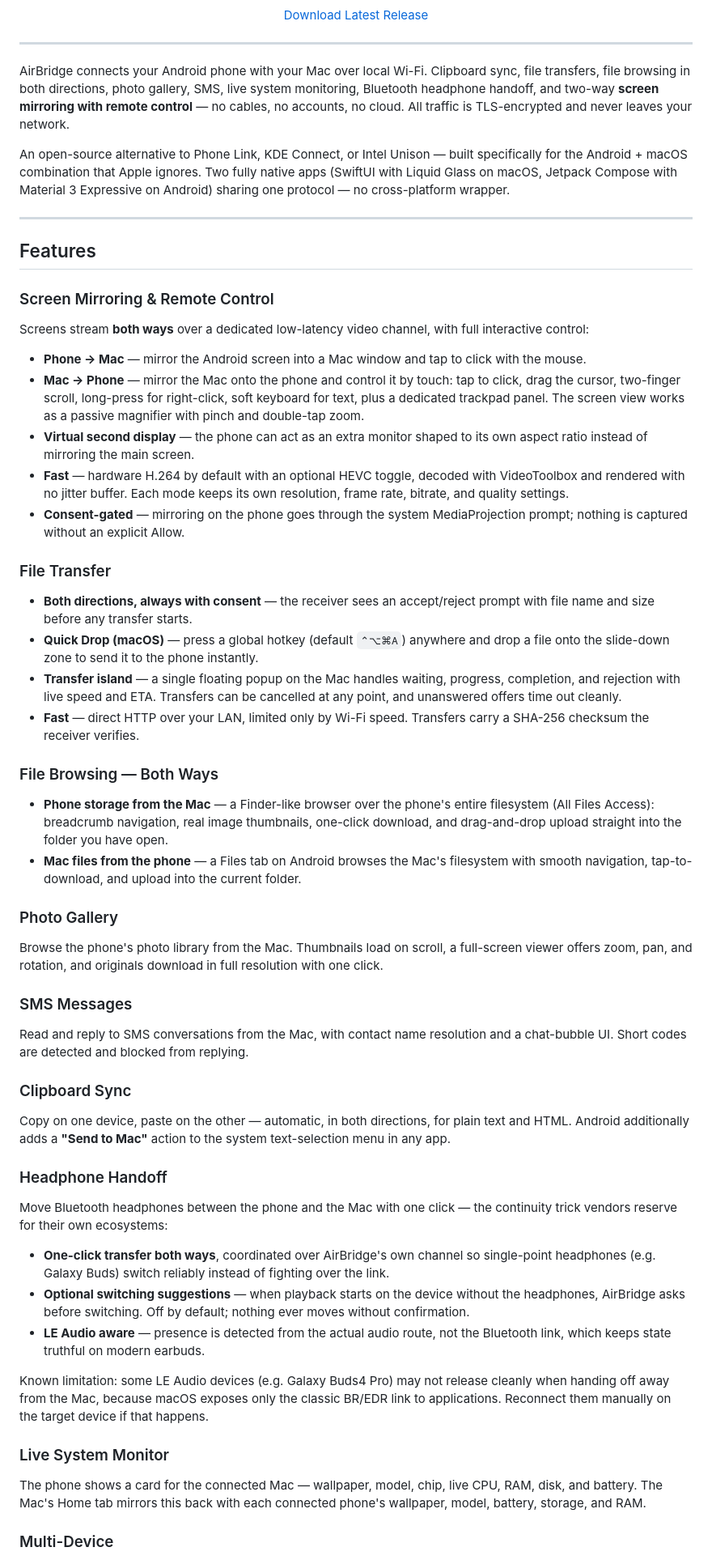
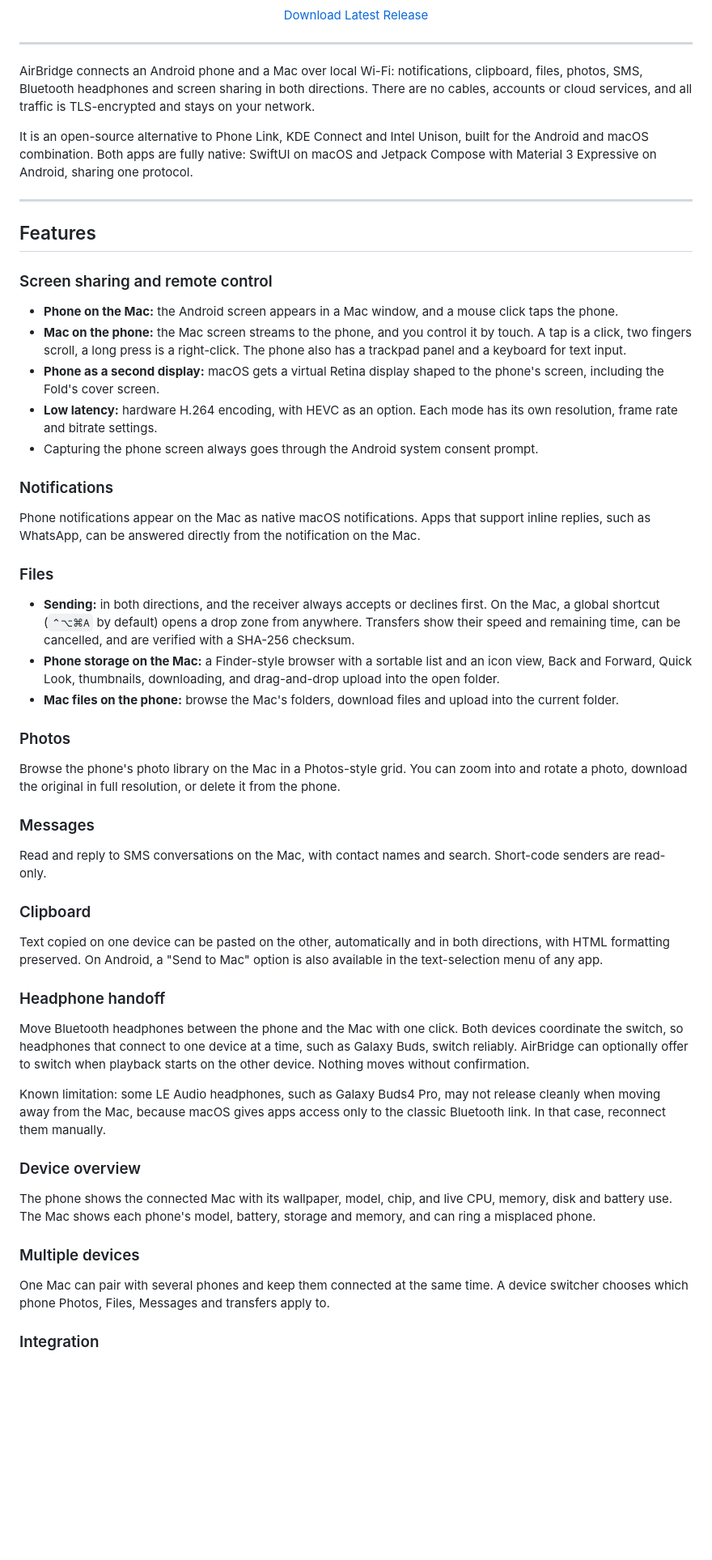
Before and after one commit to negativepl/airbridge, a Markdown page: README.md, the part around one of its changes. Shown at 81% size. Rendered like a GitHub page; blank space fills up the shorter version.

Commit message:
docs: shorter, accurate README; One UI 9 / Android 17 in Tested On, roadmap and FAQ removed
Co-Authored-By: Claude Opus 5.5 <noreply@anthropic.com>

```diff
--- a/README.md
+++ b/README.md
@@ -23,61 +23,57 @@
 
 ---
 
-AirBridge connects your Android phone with your Mac over local Wi-Fi. Clipboard sync, file transfers, file browsing in both directions, photo gallery, SMS, live system monitoring, Bluetooth headphone handoff, and two-way **screen mirroring with remote control** — no cables, no accounts, no cloud. All traffic is TLS-encrypted and never leaves your network.
+AirBridge connects an Android phone and a Mac over local Wi-Fi: notifications, clipboard, files, photos, SMS, Bluetooth headphones and screen sharing in both directions. There are no cables, accounts or cloud services, and all traffic is TLS-encrypted and stays on your network.
 
-An open-source alternative to Phone Link, KDE Connect, or Intel Unison — built specifically for the Android + macOS combination that Apple ignores. Two fully native apps (SwiftUI with Liquid Glass on macOS, Jetpack Compose with Material 3 Expressive on Android) sharing one protocol — no cross-platform wrapper.
+It is an open-source alternative to Phone Link, KDE Connect and Intel Unison, built for the Android and macOS combination. Both apps are fully native: SwiftUI on macOS and Jetpack Compose with Material 3 Expressive on Android, sharing one protocol.
 
 ---
 
 ## Features
 
-### Screen Mirroring & Remote Control
+### Screen sharing and remote control
 
-Screens stream **both ways** over a dedicated low-latency video channel, with full interactive control:
+- **Phone on the Mac:** the Android screen appears in a Mac window, and a mouse click taps the phone.
+- **Mac on the phone:** the Mac screen streams to the phone, and you control it by touch. A tap is a click, two fingers scroll, a long press is a right-click. The phone also has a trackpad panel and a keyboard for text input.
+- **Phone as a second display:** macOS gets a virtual Retina display shaped to the phone's screen, including the Fold's cover screen.
+- **Low latency:** hardware H.264 encoding, with HEVC as an option. Each mode has its own resolution, frame rate and bitrate settings.
+- Capturing the phone screen always goes through the Android system consent prompt.
 
-- **Phone → Mac** — mirror the Android screen into a Mac window and tap to click with the mouse.
-- **Mac → Phone** — mirror the Mac onto the phone and control it by touch: tap to click, drag the cursor, two-finger scroll, long-press for right-click, soft keyboard for text, plus a dedicated trackpad panel. The screen view works as a passive magnifier with pinch and double-tap zoom.
-- **Virtual second display** — the phone can act as an extra monitor shaped to its own aspect ratio instead of mirroring the main screen.
-- **Fast** — hardware H.264 by default with an optional HEVC toggle, decoded with VideoToolbox and rendered with no jitter buffer. Each mode keeps its own resolution, frame rate, bitrate, and quality settings.
-- **Consent-gated** — mirroring on the phone goes through the system MediaProjection prompt; nothing is captured without an explicit Allow.
+### Notifications
 
-### File Transfer
+Phone notifications appear on the Mac as native macOS notifications. Apps that support inline replies, such as WhatsApp, can be answered directly from the notification on the Mac.
 
-- **Both directions, always with consent** — the receiver sees an accept/reject prompt with file name and size before any transfer starts.
-- **Quick Drop (macOS)** — press a global hotkey (default `⌃⌥⌘A`) anywhere and drop a file onto the slide-down zone to send it to the phone instantly.
-- **Transfer island** — a single floating popup on the Mac handles waiting, progress, completion, and rejection with live speed and ETA. Transfers can be cancelled at any point, and unanswered offers time out cleanly.
-- **Fast** — direct HTTP over your LAN, limited only by Wi-Fi speed. Transfers carry a SHA-256 checksum the receiver verifies.
+### Files
 
-### File Browsing — Both Ways
+- **Sending:** in both directions, and the receiver always accepts or declines first. On the Mac, a global shortcut (`⌃⌥⌘A` by default) opens a drop zone from anywhere. Transfers show their speed and remaining time, can be cancelled, and are verified with a SHA-256 checksum.
+- **Phone storage on the Mac:** a Finder-style browser with a sortable list and an icon view, Back and Forward, Quick Look, thumbnails, downloading, and drag-and-drop upload into the open folder.
+- **Mac files on the phone:** browse the Mac's folders, download files and upload into the current folder.
 
-- **Phone storage from the Mac** — a Finder-like browser over the phone's entire filesystem (All Files Access): breadcrumb navigation, real image thumbnails, one-click download, and drag-and-drop upload straight into the folder you have open.
-- **Mac files from the phone** — a Files tab on Android browses the Mac's filesystem with smooth navigation, tap-to-download, and upload into the current folder.
+### Photos
 
-### Photo Gallery
+Browse the phone's photo library on the Mac in a Photos-style grid. You can zoom into and rotate a photo, download the original in full resolution, or delete it from the phone.
 
-Browse the phone's photo library from the Mac. Thumbnails load on scroll, a full-screen viewer offers zoom, pan, and rotation, and originals download in full resolution with one click.
+### Messages
 
-### SMS Messages
+Read and reply to SMS conversations on the Mac, with contact names and search. Short-code senders are read-only.
 
-Read and reply to SMS conversations from the Mac, with contact name resolution and a chat-bubble UI. Short codes are detected and blocked from replying.
+### Clipboard
 
-### Clipboard Sync
+Text copied on one device can be pasted on the other, automatically and in both directions, with HTML formatting preserved. On Android, a "Send to Mac" option is also available in the text-selection menu of any app.
 
-Copy on one device, paste on the other — automatic, in both directions, for plain text and HTML. Android additionally adds a **"Send to Mac"** action to the system text-selection menu in any app.
+### Headphone handoff
 
-### Headphone Handoff
+Move Bluetooth headphones between the phone and the Mac with one click. Both devices coordinate the switch, so headphones that connect to one device at a time, such as Galaxy Buds, switch reliably. AirBridge can optionally offer to switch when playback starts on the other device. Nothing moves without confirmation.
 
-Move Bluetooth headphones between the phone and the Mac with one click — the continuity trick vendors reserve for their own ecosystems:
+Known limitation: some LE Audio headphones, such as Galaxy Buds4 Pro, may not release cleanly when moving away from the Mac, because macOS gives apps access only to the classic Bluetooth link. In that case, reconnect them manually.
 
-- **One-click transfer both ways**, coordinated over AirBridge's own channel so single-point headphones (e.g. Galaxy Buds) switch reliably instead of fighting over the link.
-- **Optional switching suggestions** — when playback starts on the device without the headphones, AirBridge asks before switching. Off by default; nothing ever moves without confirmation.
-- **LE Audio aware** — presence is detected from the actual audio route, not the Bluetooth link, which keeps state truthful on modern earbuds.
+### Device overview
 
-Known limitation: some LE Audio devices (e.g. Galaxy Buds4 Pro) may not release cleanly when handing off away from the Mac, because macOS exposes only the classic BR/EDR link to applications. Reconnect them manually on the target device if that happens.
+The phone shows the connected Mac with its wallpaper, model, chip, and live CPU, memory, disk and battery use. The Mac shows each phone's model, battery, storage and memory, and can ring a misplaced phone.
 
-### Live System Monitor
+### Multiple devices
 
-The phone shows a card for the connected Mac — wallpaper, model, chip, live CPU, RAM, disk, and battery. The Mac's Home tab mirrors this back with each connected phone's wallpaper, model, battery, storage, and RAM.
+One Mac can pair with several phones and keep them connected at the same time. A device switcher chooses which phone Photos, Files, Messages and transfers apply to.
 
-### Multi-Device
+### Integration
 
```
Also changed, not shown: other parts of README.md (+39 -99 lines).
